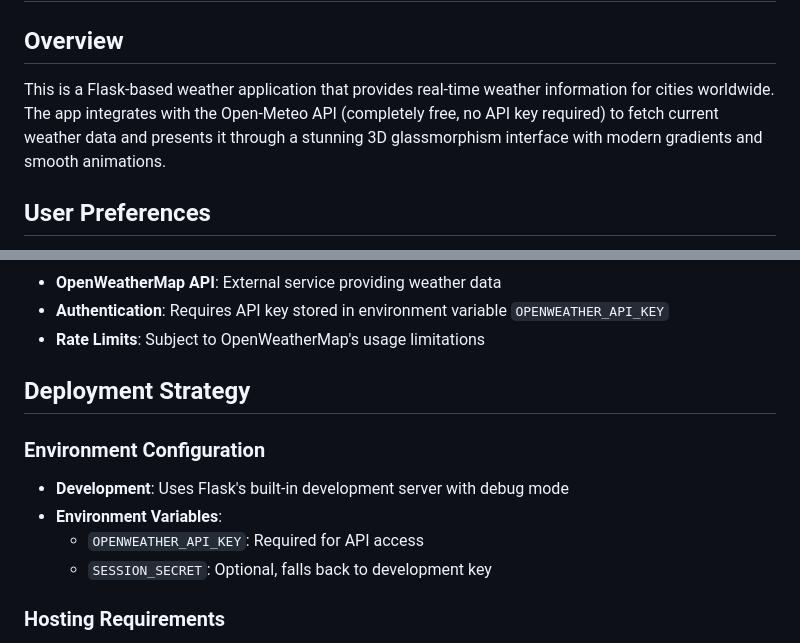
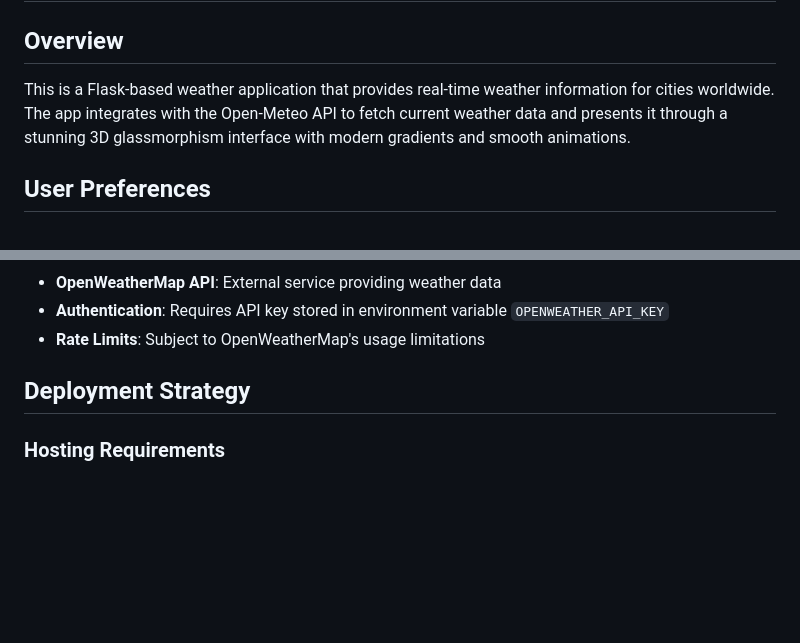
Before and after one commit to RiyaPatil28/WeatherForecast, a Markdown page: README.md, 2 parts joined by grey strips. Drawn GitHub-style; blank space fills up the shorter version.

```diff
--- a/README.md
+++ b/README.md
@@ -2,7 +2,7 @@
 
 ## Overview
 
-This is a Flask-based weather application that provides real-time weather information for cities worldwide. The app integrates with the Open-Meteo API (completely free, no API key required) to fetch current weather data and presents it through a stunning 3D glassmorphism interface with modern gradients and smooth animations.
+This is a Flask-based weather application that provides real-time weather information for cities worldwide. The app integrates with the Open-Meteo API to fetch current weather data and presents it through a stunning 3D glassmorphism interface with modern gradients and smooth animations.
 
 ## User Preferences
 
@@ -66,12 +66,6 @@ The architecture prioritizes simplicity and maintainability, making it easy to u
 
 ## Deployment Strategy
 
-### Environment Configuration
-- **Development**: Uses Flask's built-in development server with debug mode
-- **Environment Variables**:
-  - `OPENWEATHER_API_KEY`: Required for API access
-  - `SESSION_SECRET`: Optional, falls back to development key
-
 ### Hosting Requirements
 - **Python Environment**: Requires Python with Flask and requests packages
 - **Network Access**: Needs outbound HTTPS access to api.openweathermap.org
```
